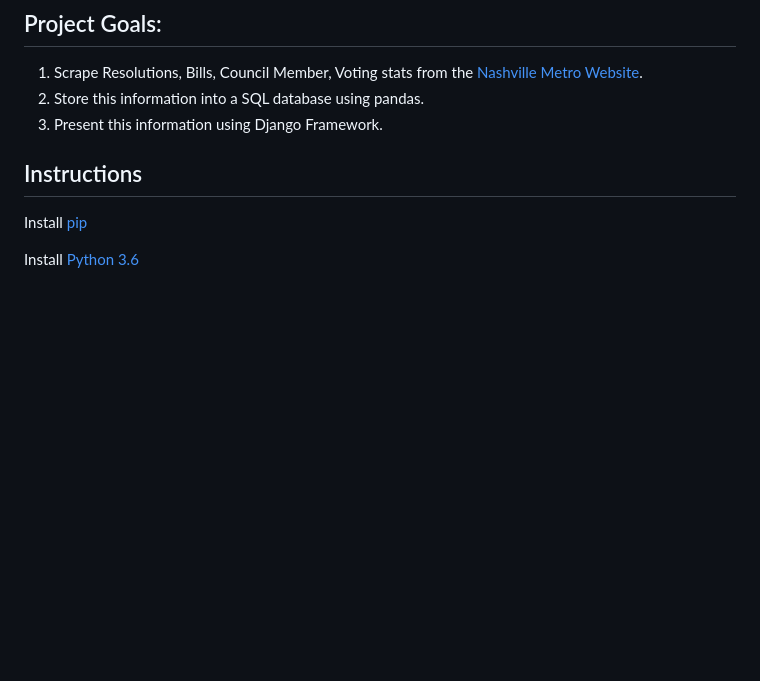
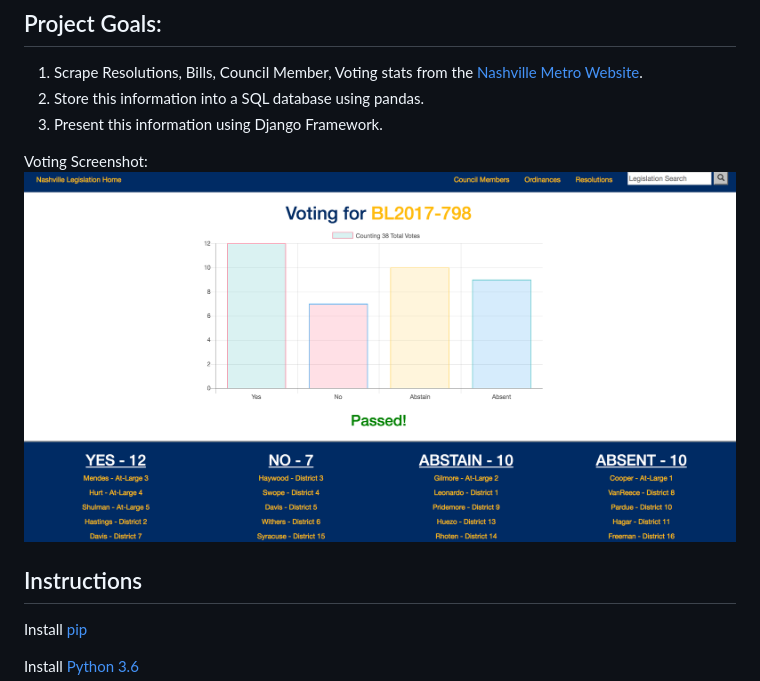
Before and after one commit to jamestonkin/nss-backend-capstone-python-django, a Markdown page: README.md, the part around the change. Rendered like a GitHub page; pictures changed too: images/voting_page.png (added); blank space fills up the shorter version.

Commit message:
updated readme with screenshot

```diff
--- a/README.md
+++ b/README.md
@@ -6,6 +6,9 @@
 1. Scrape Resolutions, Bills, Council Member, Voting stats from the [Nashville Metro Website](http://www.nashville.gov/).
 2. Store this information into a SQL database using pandas.
 3. Present this information using Django Framework.
+
+Voting Screenshot:
+![voting screenshot](images/voting_page.png?raw=true)
 
 ## Instructions
 Install [pip](https://packaging.python.org/installing/)
```
